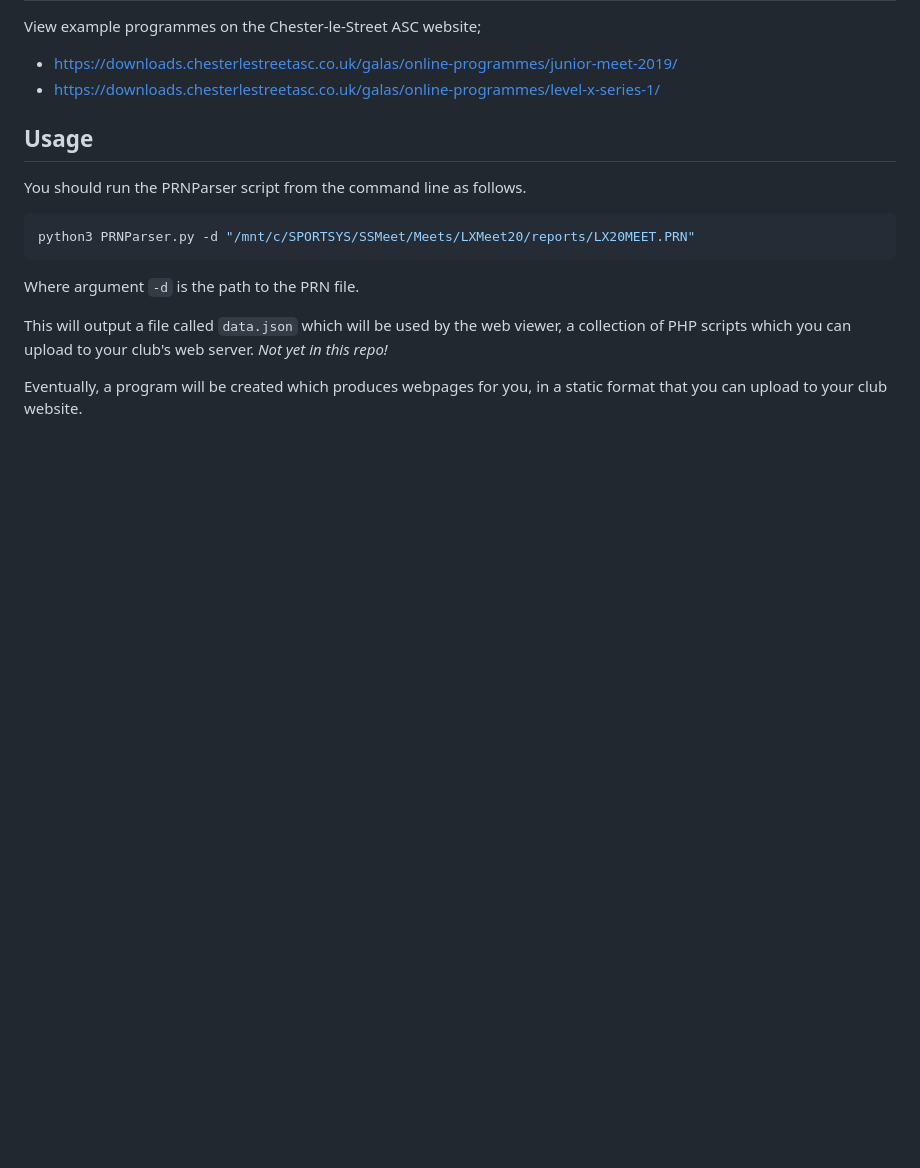
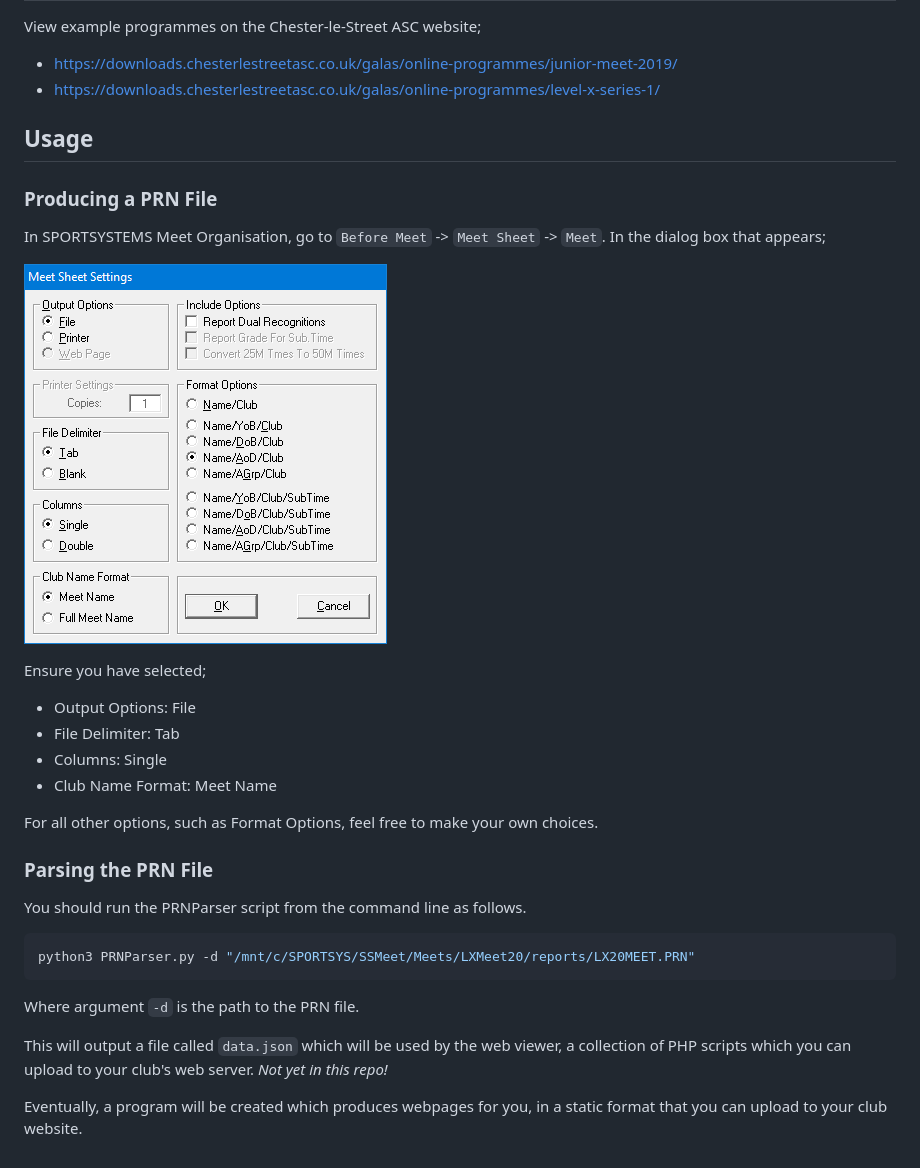
Before and after one commit to Swimming-Club-Data-Systems/PRN-Parser, a Markdown page: README.md, the part around the change. Rendered like a GitHub page; pictures changed too: docs/img/meet-sheet-popup.png (added); blank space fills up the shorter version.

````diff
--- a/README.md
+++ b/README.md
@@ -17,6 +17,23 @@ View example programmes on the Chester-le-Street ASC website;
 
 ## Usage
 
+### Producing a PRN File
+
+In SPORTSYSTEMS Meet Organisation, go to `Before Meet` -> `Meet Sheet` -> `Meet`. In the dialog box that appears;
+
+![SPORTSYSTEMS Meet Sheet settings dialog box](./docs/img/meet-sheet-popup.png "Meet Sheet settings dialog box")
+
+Ensure you have selected;
+
+* Output Options: File
+* File Delimiter: Tab
+* Columns: Single
+* Club Name Format: Meet Name
+
+For all other options, such as Format Options, feel free to make your own choices.
+
+### Parsing the PRN File
+
 You should run the PRNParser script from the command line as follows.
 
 ```bash
````
Also changed, not shown: 1 other file.
